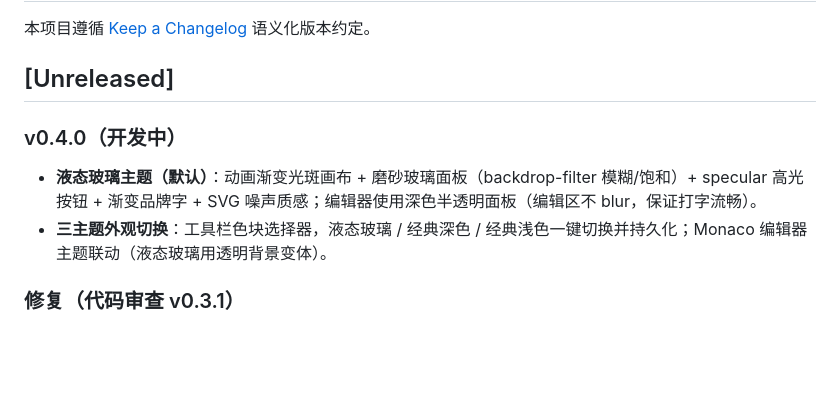
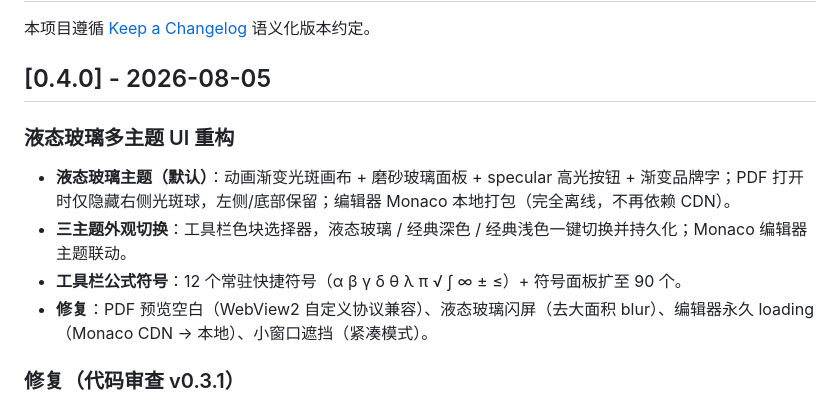
Before and after one commit to WhitePepperLambSoup/texbutler, a Markdown page: CHANGELOG.md, the part around the change. Rendered like a GitHub page; blank space fills up the shorter version.

Commit message:
docs: CHANGELOG v0.4.0 定稿（[0.4.0] - 2026-08-05，移除 Unreleased/开发中）

```diff
--- a/CHANGELOG.md
+++ b/CHANGELOG.md
@@ -2,12 +2,14 @@
 
 本项目遵循 [Keep a Changelog](https://keepachangelog.com/zh-CN/1.0.0/) 语义化版本约定。
 
-## [Unreleased]
+## [0.4.0] - 2026-08-05
 
-### v0.4.0（开发中）
+### 液态玻璃多主题 UI 重构
 
-- **液态玻璃主题（默认）**：动画渐变光斑画布 + 磨砂玻璃面板（backdrop-filter 模糊/饱和）+ specular 高光按钮 + 渐变品牌字 + SVG 噪声质感；编辑器使用深色半透明面板（编辑区不 blur，保证打字流畅）。
-- **三主题外观切换**：工具栏色块选择器，液态玻璃 / 经典深色 / 经典浅色一键切换并持久化；Monaco 编辑器主题联动（液态玻璃用透明背景变体）。
+- **液态玻璃主题（默认）**：动画渐变光斑画布 + 磨砂玻璃面板 + specular 高光按钮 + 渐变品牌字；PDF 打开时仅隐藏右侧光斑球，左侧/底部保留；编辑器 Monaco 本地打包（完全离线，不再依赖 CDN）。
+- **三主题外观切换**：工具栏色块选择器，液态玻璃 / 经典深色 / 经典浅色一键切换并持久化；Monaco 编辑器主题联动。
+- **工具栏公式符号**：12 个常驻快捷符号（α β γ δ θ λ π √ ∫ ∞ ± ≤）+ 符号面板扩至 90 个。
+- **修复**：PDF 预览空白（WebView2 自定义协议兼容）、液态玻璃闪屏（去大面积 blur）、编辑器永久 loading（Monaco CDN → 本地）、小窗口遮挡（紧凑模式）。
 
 ### 修复（代码审查 v0.3.1）
 
```
